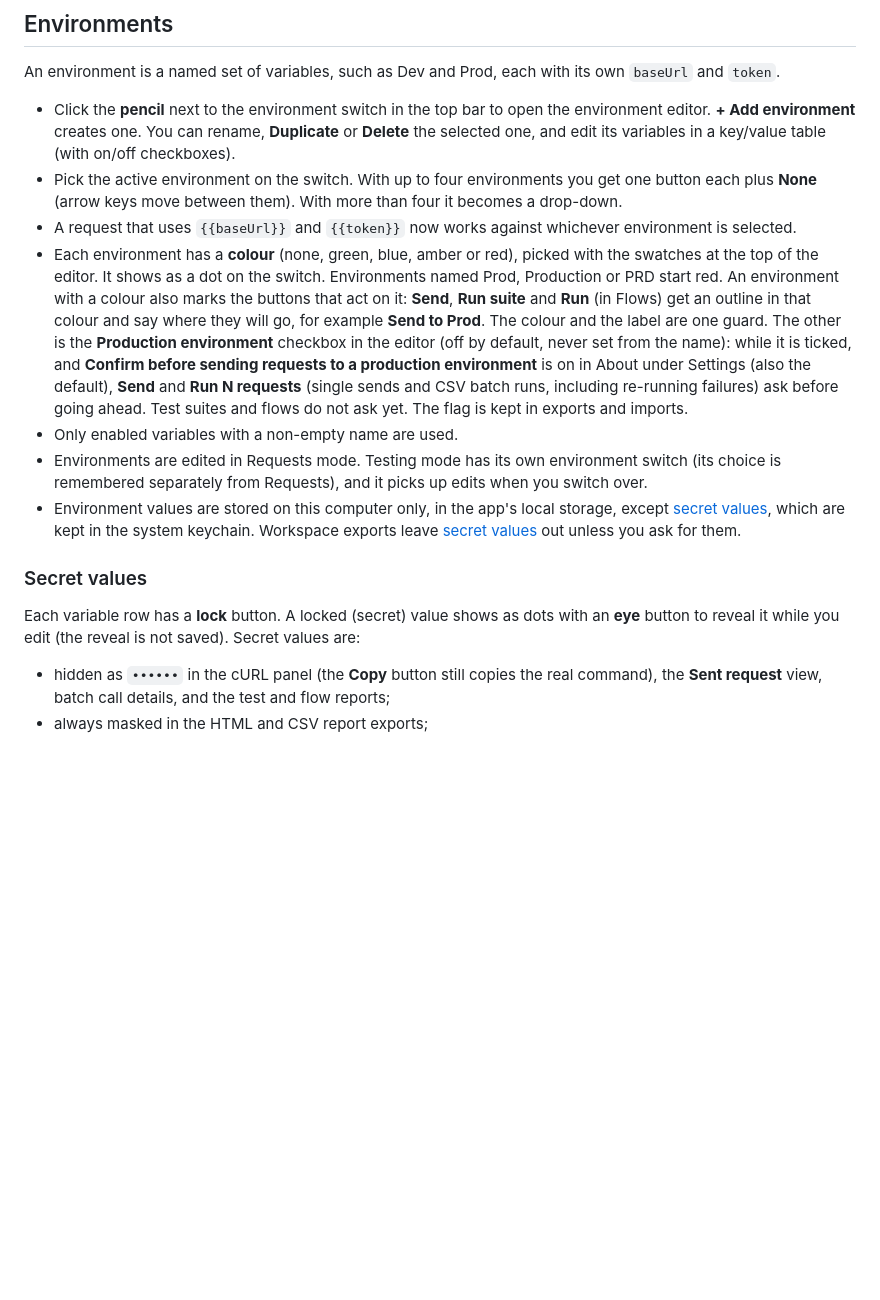
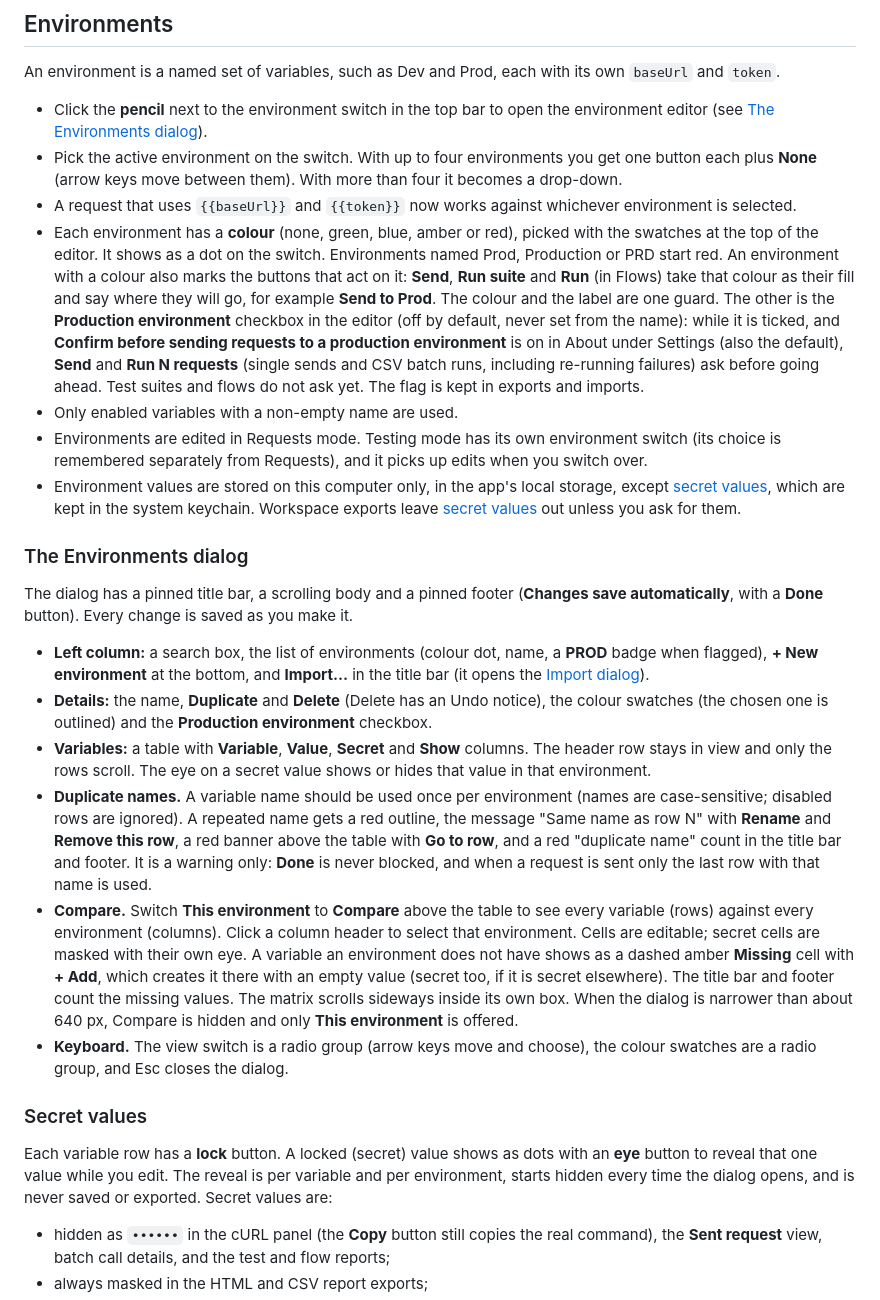
Before and after one commit to chrisalimiller/rest-runner, a Markdown page: docs/requests.md, the part around the change. GitHub-like rendering; blank space fills up the shorter version.

Commit message:
Document the redesigned Environments and Import dialogs
Co-Authored-By: Claude Sonnet 5.5 <noreply@anthropic.com>

```diff
--- a/docs/requests.md
+++ b/docs/requests.md
@@ -101,17 +101,28 @@ Click a value to edit it; Enter or clicking away saves it (with an **Undo** noti
 
 An environment is a named set of variables, such as Dev and Prod, each with its own `baseUrl` and `token`.
 
-- Click the **pencil** next to the environment switch in the top bar to open the environment editor. **+ Add environment** creates one. You can rename, **Duplicate** or **Delete** the selected one, and edit its variables in a key/value table (with on/off checkboxes).
+- Click the **pencil** next to the environment switch in the top bar to open the environment editor (see [The Environments dialog](#the-environments-dialog)).
 - Pick the active environment on the switch. With up to four environments you get one button each plus **None** (arrow keys move between them). With more than four it becomes a drop-down.
 - A request that uses `{{baseUrl}}` and `{{token}}` now works against whichever environment is selected.
-- Each environment has a **colour** (none, green, blue, amber or red), picked with the swatches at the top of the editor. It shows as a dot on the switch. Environments named Prod, Production or PRD start red. An environment with a colour also marks the buttons that act on it: **Send**, **Run suite** and **Run** (in Flows) get an outline in that colour and say where they will go, for example **Send to Prod**. The colour and the label are one guard. The other is the **Production environment** checkbox in the editor (off by default, never set from the name): while it is ticked, and **Confirm before sending requests to a production environment** is on in About under Settings (also the default), **Send** and **Run N requests** (single sends and CSV batch runs, including re-running failures) ask before going ahead. Test suites and flows do not ask yet. The flag is kept in exports and imports.
+- Each environment has a **colour** (none, green, blue, amber or red), picked with the swatches at the top of the editor. It shows as a dot on the switch. Environments named Prod, Production or PRD start red. An environment with a colour also marks the buttons that act on it: **Send**, **Run suite** and **Run** (in Flows) take that colour as their fill and say where they will go, for example **Send to Prod**. The colour and the label are one guard. The other is the **Production environment** checkbox in the editor (off by default, never set from the name): while it is ticked, and **Confirm before sending requests to a production environment** is on in About under Settings (also the default), **Send** and **Run N requests** (single sends and CSV batch runs, including re-running failures) ask before going ahead. Test suites and flows do not ask yet. The flag is kept in exports and imports.
 - Only enabled variables with a non-empty name are used.
 - Environments are edited in Requests mode. Testing mode has its own environment switch (its choice is remembered separately from Requests), and it picks up edits when you switch over.
 - Environment values are stored on this computer only, in the app's local storage, except [secret values](#secret-values), which are kept in the system keychain. Workspace exports leave [secret values](#secret-values) out unless you ask for them.
 
+### The Environments dialog
+
+The dialog has a pinned title bar, a scrolling body and a pinned footer (**Changes save automatically**, with a **Done** button). Every change is saved as you make it.
+
+- **Left column:** a search box, the list of environments (colour dot, name, a **PROD** badge when flagged), **+ New environment** at the bottom, and **Import…** in the title bar (it opens the [Import dialog](collections.md#the-import-dialog)).
+- **Details:** the name, **Duplicate** and **Delete** (Delete has an Undo notice), the colour swatches (the chosen one is outlined) and the **Production environment** checkbox.
+- **Variables:** a table with **Variable**, **Value**, **Secret** and **Show** columns. The header row stays in view and only the rows scroll. The eye on a secret value shows or hides that value in that environment.
+- **Duplicate names.** A variable name should be used once per environment (names are case-sensitive; disabled rows are ignored). A repeated name gets a red outline, the message "Same name as row N" with **Rename** and **Remove this row**, a red banner above the table with **Go to row**, and a red "duplicate name" count in the title bar and footer. It is a warning only: **Done** is never blocked, and when a request is sent only the last row with that name is used.
+- **Compare.** Switch **This environment** to **Compare** above the table to see every variable (rows) against every environment (columns). Click a column header to select that environment. Cells are editable; secret cells are masked with their own eye. A variable an environment does not have shows as a dashed amber **Missing** cell with **+ Add**, which creates it there with an empty value (secret too, if it is secret elsewhere). The title bar and footer count the missing values. The matrix scrolls sideways inside its own box. When the dialog is narrower than about 640 px, Compare is hidden and only **This environment** is offered.
+- **Keyboard.** The view switch is a radio group (arrow keys move and choose), the colour swatches are a radio group, and Esc closes the dialog.
+
 ### Secret values
 
-Each variable row has a **lock** button. A locked (secret) value shows as dots with an **eye** button to reveal it while you edit (the reveal is not saved). Secret values are:
+Each variable row has a **lock** button. A locked (secret) value shows as dots with an **eye** button to reveal that one value while you edit. The reveal is per variable and per environment, starts hidden every time the dialog opens, and is never saved or exported. Secret values are:
 
 - hidden as `••••••` in the cURL panel (the **Copy** button still copies the real command), the **Sent request** view, batch call details, and the test and flow reports;
 - always masked in the HTML and CSV report exports;
```
Also changed, not shown: docs/collections.md (+5 -5 lines).
